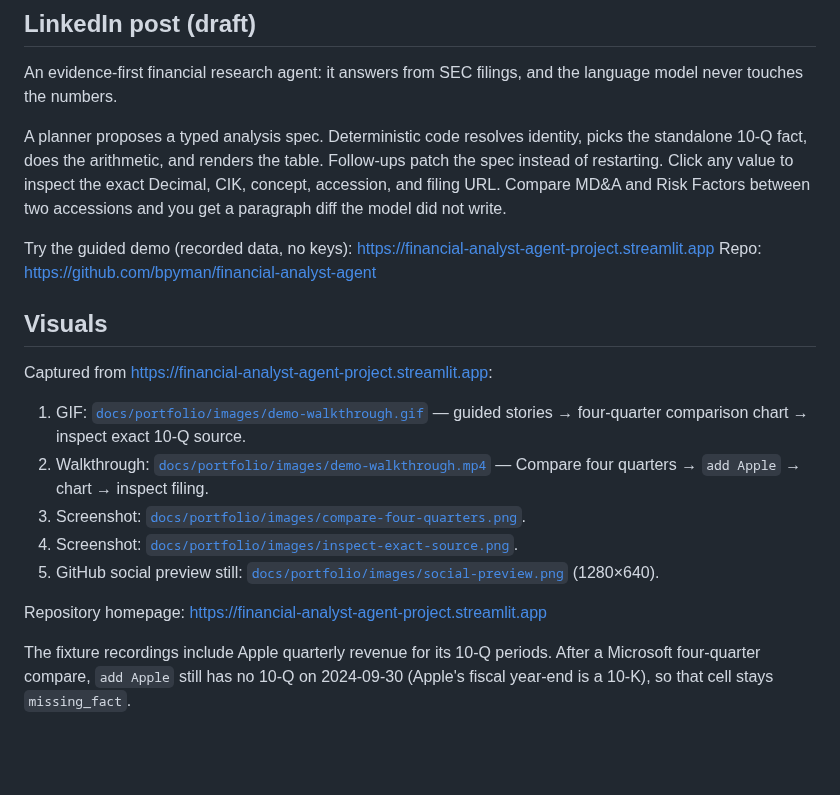
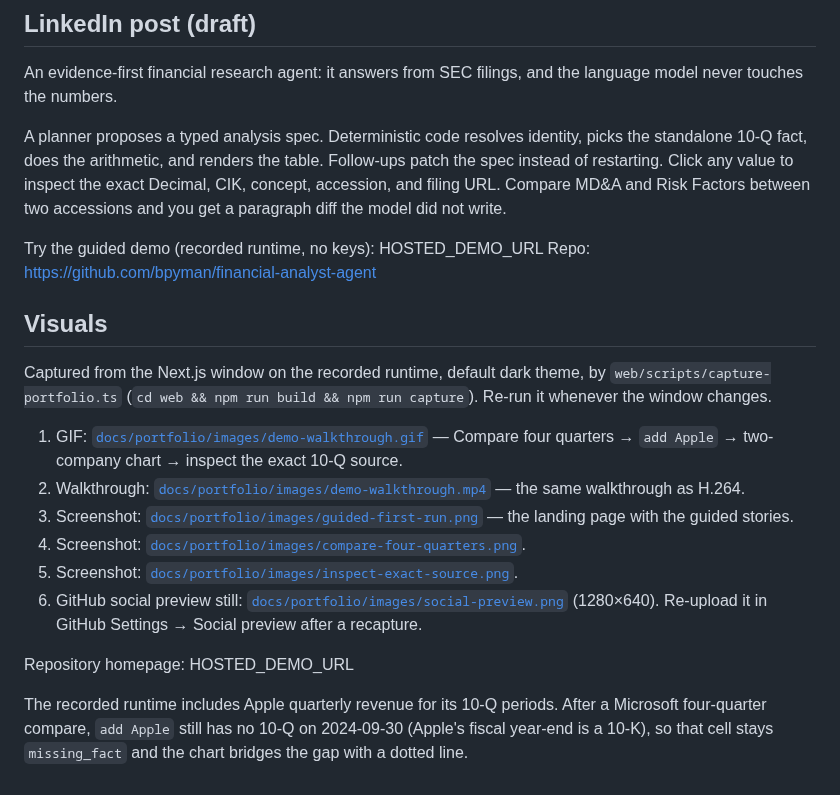
Before and after one commit to bpyman/financial-analyst-agent, a Markdown page: docs/portfolio/release.md, the part around the change. Drawn GitHub-style; blank space fills up the shorter version.

```diff
--- a/docs/portfolio/release.md
+++ b/docs/portfolio/release.md
@@ -6,19 +6,20 @@ An evidence-first financial research agent: it answers from SEC filings, and the
 
 A planner proposes a typed analysis spec. Deterministic code resolves identity, picks the standalone 10-Q fact, does the arithmetic, and renders the table. Follow-ups patch the spec instead of restarting. Click any value to inspect the exact Decimal, CIK, concept, accession, and filing URL. Compare MD&A and Risk Factors between two accessions and you get a paragraph diff the model did not write.
 
-Try the guided demo (recorded data, no keys): https://financial-analyst-agent-project.streamlit.app
+Try the guided demo (recorded runtime, no keys): HOSTED_DEMO_URL <!-- ticket 11 fills in the *.vercel.app link -->
 Repo: https://github.com/bpyman/financial-analyst-agent
 
 ## Visuals
 
-Captured from https://financial-analyst-agent-project.streamlit.app:
+Captured from the Next.js window on the recorded runtime, default dark theme, by `web/scripts/capture-portfolio.ts` (`cd web && npm run build && npm run capture`). Re-run it whenever the window changes.
 
-1. GIF: [`docs/portfolio/images/demo-walkthrough.gif`](images/demo-walkthrough.gif) — guided stories → four-quarter comparison chart → inspect exact 10-Q source.
-2. Walkthrough: [`docs/portfolio/images/demo-walkthrough.mp4`](images/demo-walkthrough.mp4) — Compare four quarters → `add Apple` → chart → inspect filing.
-3. Screenshot: [`docs/portfolio/images/compare-four-quarters.png`](images/compare-four-quarters.png).
-4. Screenshot: [`docs/portfolio/images/inspect-exact-source.png`](images/inspect-exact-source.png).
-5. GitHub social preview still: [`docs/portfolio/images/social-preview.png`](images/social-preview.png) (1280×640).
+1. GIF: [`docs/portfolio/images/demo-walkthrough.gif`](images/demo-walkthrough.gif) — Compare four quarters → `add Apple` → two-company chart → inspect the exact 10-Q source.
+2. Walkthrough: [`docs/portfolio/images/demo-walkthrough.mp4`](images/demo-walkthrough.mp4) — the same walkthrough as H.264.
+3. Screenshot: [`docs/portfolio/images/guided-first-run.png`](images/guided-first-run.png) — the landing page with the guided stories.
+4. Screenshot: [`docs/portfolio/images/compare-four-quarters.png`](images/compare-four-quarters.png).
+5. Screenshot: [`docs/portfolio/images/inspect-exact-source.png`](images/inspect-exact-source.png).
+6. GitHub social preview still: [`docs/portfolio/images/social-preview.png`](images/social-preview.png) (1280×640). Re-upload it in GitHub Settings → Social preview after a recapture.
 
-Repository homepage: https://financial-analyst-agent-project.streamlit.app
+Repository homepage: HOSTED_DEMO_URL <!-- ticket 11 -->
 
-The fixture recordings include Apple quarterly revenue for its 10-Q periods. After a Microsoft four-quarter compare, `add Apple` still has no 10-Q on 2024-09-30 (Apple's fiscal year-end is a 10-K), so that cell stays `missing_fact`.
+The recorded runtime includes Apple quarterly revenue for its 10-Q periods. After a Microsoft four-quarter compare, `add Apple` still has no 10-Q on 2024-09-30 (Apple's fiscal year-end is a 10-K), so that cell stays `missing_fact` and the chart bridges the gap with a dotted line.
```
Also changed, not shown: README.md (+47 -43 lines), web/README.md (+18 -0 lines), docs/portfolio/images/compare-four-quarters.png, docs/portfolio/images/guided-first-run.png, docs/portfolio/images/inspect-exact-source.png, docs/portfolio/images/social-preview.png, 10 other files.
